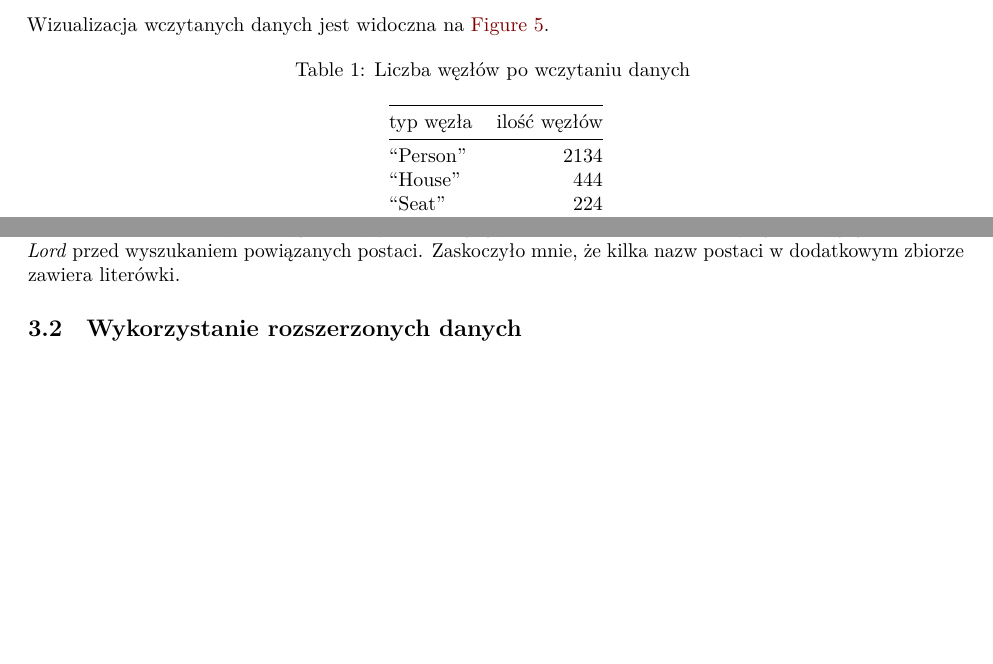
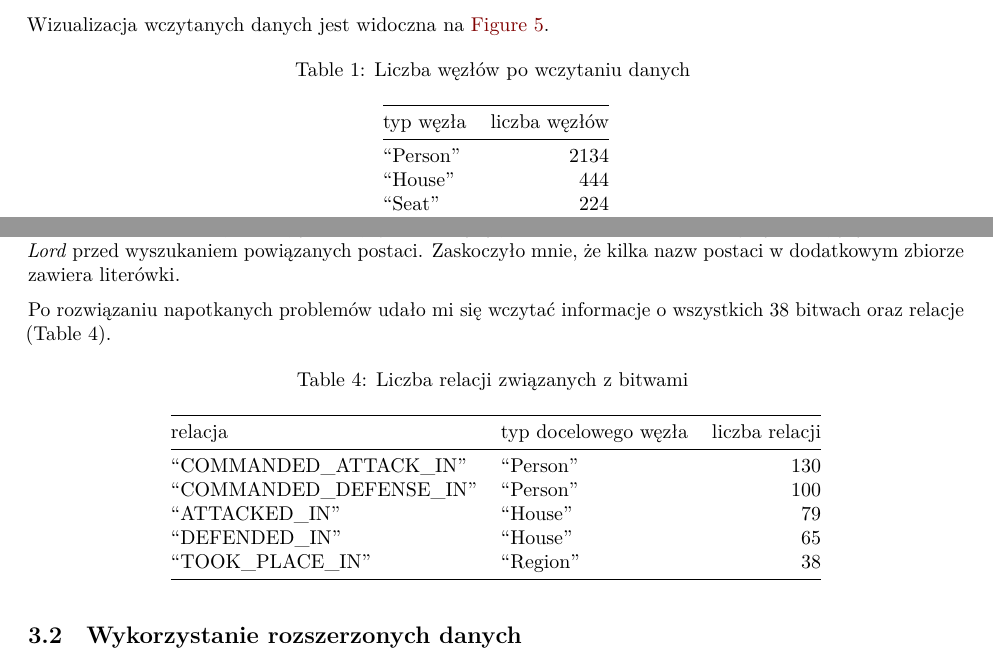
Before and after one commit to christopher-dabrowski/BoardBase, a Quarto document (docs/milestone4/Etap4_Sprawozdanie.qmd): two parts of pages 4 and 6 of 7, joined at a grey line, cut so that both start at the same text, the shorter picture padded with empty space. Rendered offline with R 4.5, knitr and Pandoc in place of Quarto, then LaTeX, with nearby package versions.

Commit message:
docs: show new relations count

```diff
--- a/docs/milestone4/Etap4_Sprawozdanie.qmd
+++ b/docs/milestone4/Etap4_Sprawozdanie.qmd
@@ -96,7 +96,7 @@ Napisałem skrypt [`import_books.cypher`](https://github.com/christopher-dabrows
 Wyliczyłem liczbę węzłów i relacji prostymi zapytaniami i przedstawiłem je w tabelach @tbl-initial-node-count i @tbl-initial-rel-count.
 Wizualizacja wczytanych danych jest widoczna na @fig-books-and-authors-loaded.
 
-| typ węzła | ilość węzłów |
+| typ węzła | liczba węzłów |
 |----------|-------------:|
 | "Person" | 2134        |
 | "House"  | 444         |
@@ -176,6 +176,18 @@ Rozwiązałem to przygotowując mapowania nazw dowódców oraz wykluczając nazw
 Dodałem też logikę usuwającą przedrostek _Lord_ przed wyszukaniem powiązanych postaci.
 Zaskoczyło mnie, że kilka nazw postaci w dodatkowym zbiorze zawiera literówki.
 
+Po rozwiązaniu napotkanych problemów udało mi się wczytać informacje o wszystkich 38 bitwach oraz relacje (@tbl-battle-rel-stats).
+
+| relacja | typ docelowego węzła | liczba relacji |
+|------------------|----------------|------:|
+| "COMMANDED_ATTACK_IN" | "Person" | 130 |
+| "COMMANDED_DEFENSE_IN"| "Person" | 100 |
+| "ATTACKED_IN"         | "House"  | 79  |
+| "DEFENDED_IN"         | "House"  | 65  |
+| "TOOK_PLACE_IN"       | "Region" | 38  |
+
+: Liczba relacji związanych z bitwami {#tbl-battle-rel-stats}
+
 ## Wykorzystanie rozszerzonych danych
 
 
```
Also changed, not shown: docs/milestone4/Etap4_Sprawozdanie.qmd (2 more changed lines).
